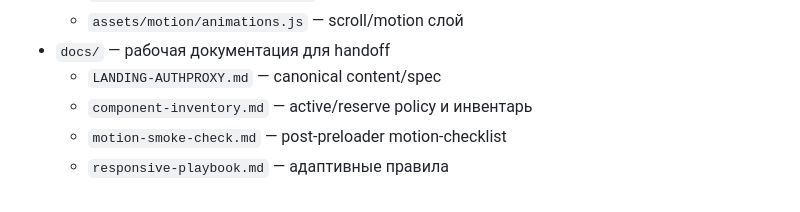
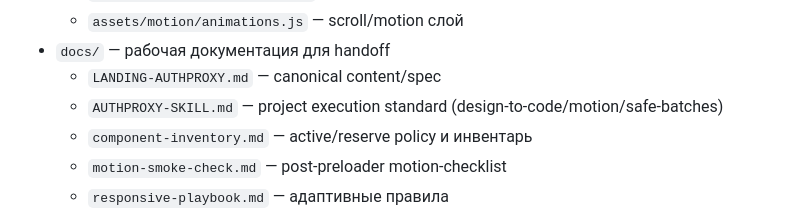
Before and after one commit to cr8v-studio/AuthProxy_dev, a Markdown page: README.md, the part around the change. Rendered like a GitHub page.

Commit message:
Add AuthProxy project-specific execution skill standard

```diff
--- a/README.md
+++ b/README.md
@@ -21,6 +21,7 @@
   - `assets/motion/animations.js` — scroll/motion слой
 - `docs/` — рабочая документация для handoff
   - `LANDING-AUTHPROXY.md` — canonical content/spec
+  - `AUTHPROXY-SKILL.md` — project execution standard (design-to-code/motion/safe-batches)
   - `component-inventory.md` — active/reserve policy и инвентарь
   - `motion-smoke-check.md` — post-preloader motion-checklist
   - `responsive-playbook.md` — адаптивные правила
```
Also changed, not shown: docs/AUTHPROXY-SKILL.md (added, +71 -0 lines).
